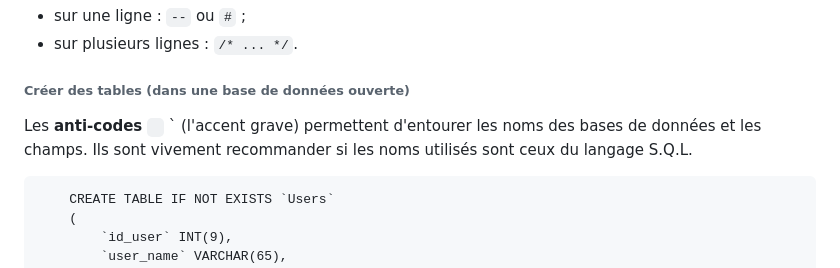
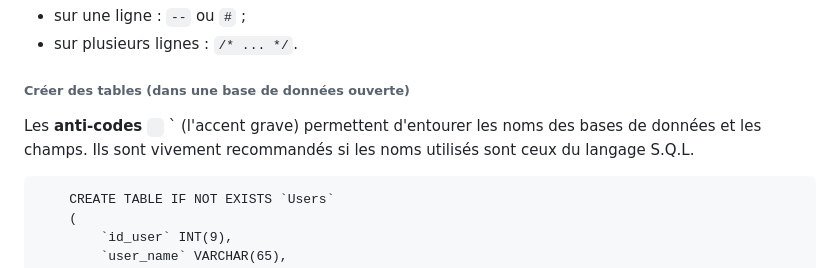
Before and after one commit to MaximeForriez/Sorbonne-Geomatique-L2, a Markdown page: Seance-07/Seance-7.md, the part around the change. Drawn GitHub-style.

Commit message:
docs:corrections of the course #7

````diff
--- a/Seance-07/Seance-7.md
+++ b/Seance-07/Seance-7.md
@@ -170,7 +170,7 @@ Pour insérer des commentaire, on utilise :
 
 ###### Créer des tables (dans une base de données ouverte)
 
-Les **anti-codes** ` ` ` (l'accent grave) permettent d'entourer les noms des bases de données et les champs. Ils sont vivement recommander si les noms utilisés sont ceux du langage S.Q.L.
+Les **anti-codes** ` ` ` (l'accent grave) permettent d'entourer les noms des bases de données et les champs. Ils sont vivement recommandés si les noms utilisés sont ceux du langage S.Q.L.
 
 ```
 	CREATE TABLE IF NOT EXISTS `Users`
````
